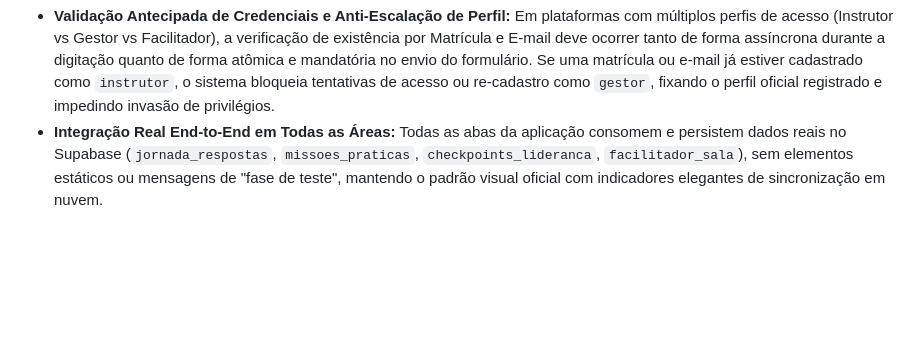
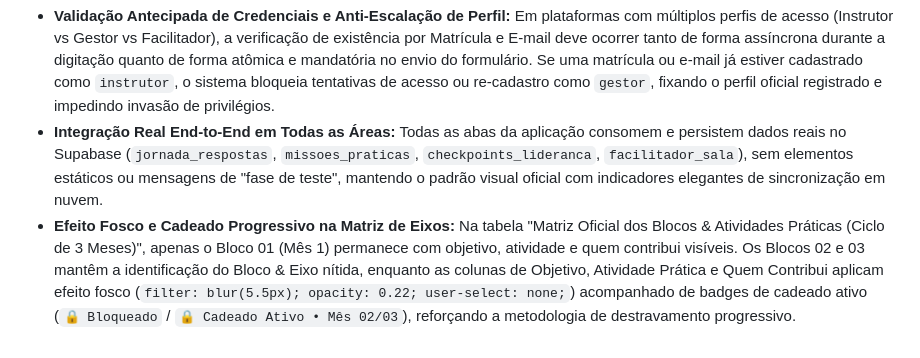
Before and after one commit to zioniaaec/agora, a Markdown page: ÁGORA/memoria/MEMORIA_AGORA.md, the part around the change. Rendered like a GitHub page; blank space fills up the shorter version.

Commit message:
docs: registra aprendizado sobre efeito fosco e cadeado na matriz de eixos

```diff
--- a/ÁGORA/memoria/MEMORIA_AGORA.md
+++ b/ÁGORA/memoria/MEMORIA_AGORA.md
@@ -99,3 +99,4 @@ O **ÁGORA 2026** é uma plataforma/aplicação web corporativa voltada para a *
 
 - **Validação Antecipada de Credenciais e Anti-Escalação de Perfil:** Em plataformas com múltiplos perfis de acesso (Instrutor vs Gestor vs Facilitador), a verificação de existência por Matrícula e E-mail deve ocorrer tanto de forma assíncrona durante a digitação quanto de forma atômica e mandatória no envio do formulário. Se uma matrícula ou e-mail já estiver cadastrado como `instrutor`, o sistema bloqueia tentativas de acesso ou re-cadastro como `gestor`, fixando o perfil oficial registrado e impedindo invasão de privilégios.
 - **Integração Real End-to-End em Todas as Áreas:** Todas as abas da aplicação consomem e persistem dados reais no Supabase (`jornada_respostas`, `missoes_praticas`, `checkpoints_lideranca`, `facilitador_sala`), sem elementos estáticos ou mensagens de "fase de teste", mantendo o padrão visual oficial com indicadores elegantes de sincronização em nuvem.
+- **Efeito Fosco e Cadeado Progressivo na Matriz de Eixos:** Na tabela "Matriz Oficial dos Blocos & Atividades Práticas (Ciclo de 3 Meses)", apenas o Bloco 01 (Mês 1) permanece com objetivo, atividade e quem contribui visíveis. Os Blocos 02 e 03 mantêm a identificação do Bloco & Eixo nítida, enquanto as colunas de Objetivo, Atividade Prática e Quem Contribui aplicam efeito fosco (`filter: blur(5.5px); opacity: 0.22; user-select: none;`) acompanhado de badges de cadeado ativo (`🔒 Bloqueado` / `🔒 Cadeado Ativo • Mês 02/03`), reforçando a metodologia de destravamento progressivo.
```
